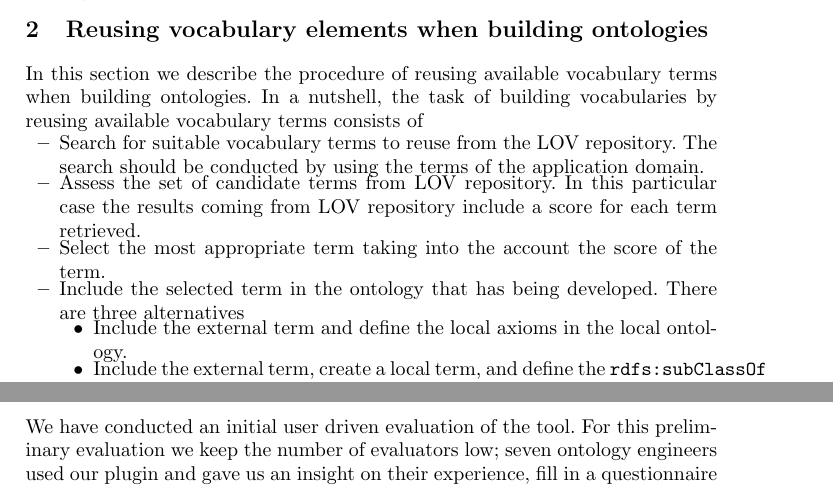
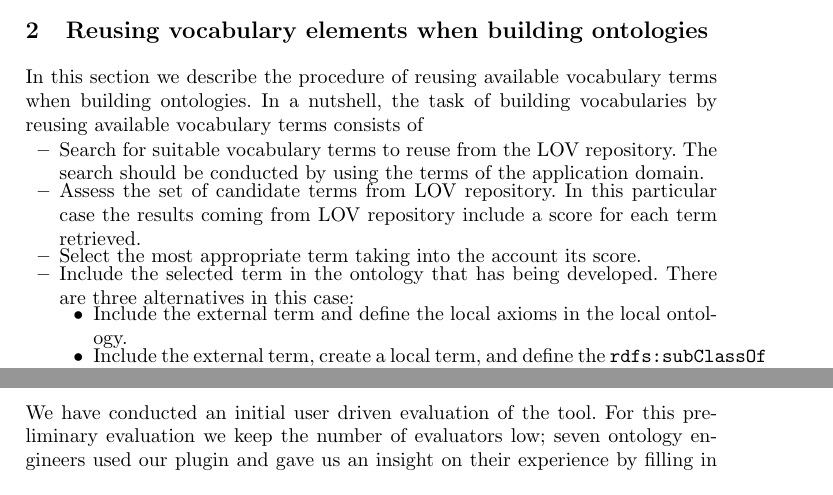
Before and after one commit to gatemezing/ProLOV, a LaTeX paper (paper-eswc2015/src/eswc2015.tex, which reads paper-eswc2015/src/conclusions.tex, paper-eswc2015/src/intro.tex): two parts of pages 2 and 4 of 5, joined at a grey line, cut so that both start at the same text. Compiled offline with pdfLaTeX.

Commit message:
minor changes

```diff
--- a/paper-eswc2015/src/conclusions.tex
+++ b/paper-eswc2015/src/conclusions.tex
@@ -1,4 +1,4 @@
-We have conducted an initial user driven evaluation of the tool. For this preliminary evaluation we keep the number of evaluators low; seven ontology engineers used our plugin and gave us an insight on their experience, fill in a questionnaire \footnote{\url{http://goo.gl/H4YgBJ}}. The results indicate that while the tool needs some minor improvements, the majority of the evaluators still consider the tool to be useful.
+We have conducted an initial user driven evaluation of the tool. For this preliminary evaluation we keep the number of evaluators low; seven ontology engineers used our plugin and gave us an insight on their experience by filling in a questionnaire \footnote{\url{http://goo.gl/H4YgBJ}}. The results indicate that while the tool needs some minor improvements, the majority of the evaluators still consider the tool to be useful.
 
 \vspace{-3mm}
 \section{Conclusions and Future Work}\label{sec:conclusions}
--- a/paper-eswc2015/src/intro.tex
+++ b/paper-eswc2015/src/intro.tex
@@ -23,8 +23,8 @@ In this section we describe the procedure of reusing available vocabulary terms
 \begin{itemize}
 	\vspace{-1mm}\item Search for suitable vocabulary terms to reuse from the LOV repository. The search should be conducted by using the terms of the application domain.
 	\vspace{-1mm}\item Assess the set of candidate terms from LOV repository. In this particular case the results coming from LOV repository include a score for each term retrieved.
-	\vspace{-1mm}\item Select the most appropriate term taking into the account the score of the term.
-	\vspace{-1mm}\item Include the selected term in the ontology that has being developed. There are three alternatives
+	\vspace{-1mm}\item Select the most appropriate term taking into the account its score.
+	\vspace{-1mm}\item Include the selected term in the ontology that has being developed. There are three alternatives in this case:
 	\begin{itemize}
 		\vspace{-1mm}\item Include the external term and define the local axioms in the local ontology.
 		\vspace{-1mm}\item Include the external term, create a local term, and define the {\tt rdfs:subClassOf} or {\tt rdfs:suPropertyOf} axiom to relate both terms.
```
